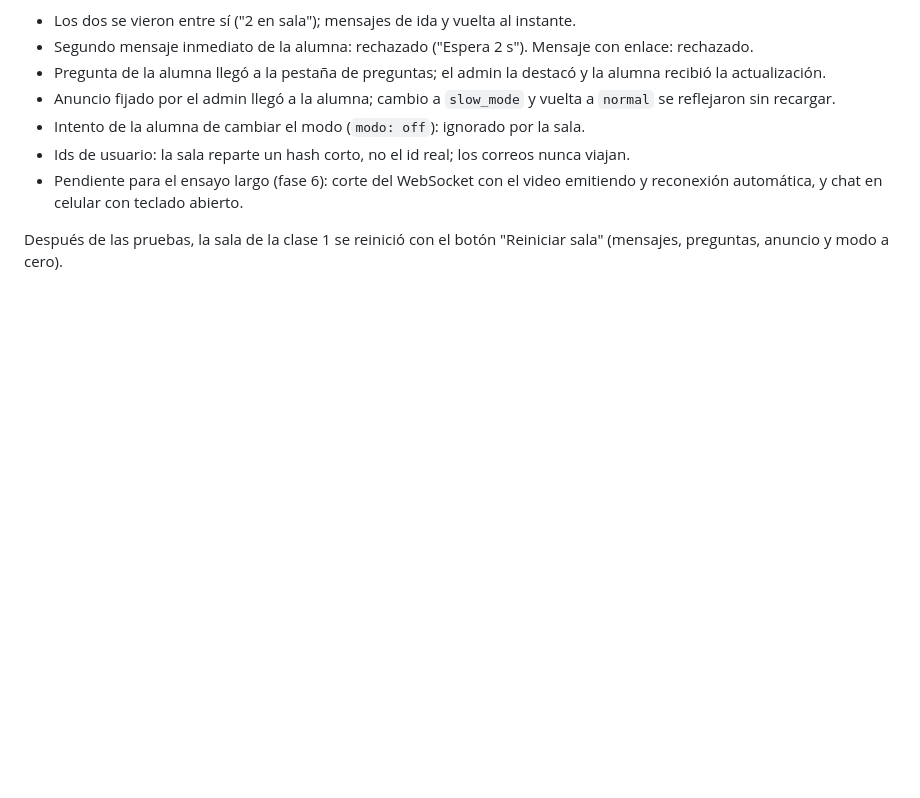
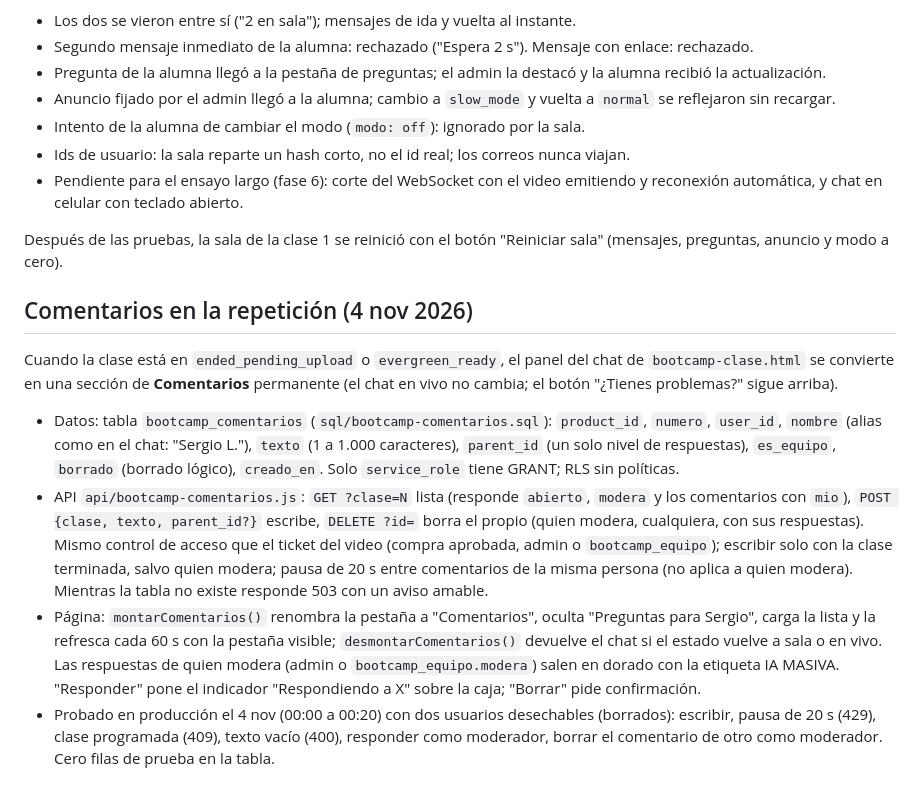
Before and after one commit to iamasiva/pagina-oficial, a Markdown page: docs/bootcamp/05-chat-moderacion.md, the part around the change. GitHub-like rendering; blank space fills up the shorter version.

Commit message:
Docs del bootcamp: sección de comentarios en la repetición (tabla, API, página y pruebas)
Co-Authored-By: Claude Fable 5.1 <noreply@anthropic.com>

```diff
--- a/docs/bootcamp/05-chat-moderacion.md
+++ b/docs/bootcamp/05-chat-moderacion.md
@@ -44,3 +44,12 @@ Prueba con dos usuarios reales contra producción: Sergio como admin desde Chrom
 - Pendiente para el ensayo largo (fase 6): corte del WebSocket con el video emitiendo y reconexión automática, y chat en celular con teclado abierto.
 
 Después de las pruebas, la sala de la clase 1 se reinició con el botón "Reiniciar sala" (mensajes, preguntas, anuncio y modo a cero).
+
+## Comentarios en la repetición (4 nov 2026)
+
+Cuando la clase está en `ended_pending_upload` o `evergreen_ready`, el panel del chat de `bootcamp-clase.html` se convierte en una sección de **Comentarios** permanente (el chat en vivo no cambia; el botón "¿Tienes problemas?" sigue arriba).
+
+- Datos: tabla `bootcamp_comentarios` (`sql/bootcamp-comentarios.sql`): `product_id`, `numero`, `user_id`, `nombre` (alias como en el chat: "Sergio L."), `texto` (1 a 1.000 caracteres), `parent_id` (un solo nivel de respuestas), `es_equipo`, `borrado` (borrado lógico), `creado_en`. Solo `service_role` tiene GRANT; RLS sin políticas.
+- API `api/bootcamp-comentarios.js`: `GET ?clase=N` lista (responde `abierto`, `modera` y los comentarios con `mio`), `POST {clase, texto, parent_id?}` escribe, `DELETE ?id=` borra el propio (quien modera, cualquiera, con sus respuestas). Mismo control de acceso que el ticket del video (compra aprobada, admin o `bootcamp_equipo`); escribir solo con la clase terminada, salvo quien modera; pausa de 20 s entre comentarios de la misma persona (no aplica a quien modera). Mientras la tabla no existe responde 503 con un aviso amable.
+- Página: `montarComentarios()` renombra la pestaña a "Comentarios", oculta "Preguntas para Sergio", carga la lista y la refresca cada 60 s con la pestaña visible; `desmontarComentarios()` devuelve el chat si el estado vuelve a sala o en vivo. Las respuestas de quien modera (admin o `bootcamp_equipo.modera`) salen en dorado con la etiqueta IA MASIVA. "Responder" pone el indicador "Respondiendo a X" sobre la caja; "Borrar" pide confirmación.
+- Probado en producción el 4 nov (00:00 a 00:20) con dos usuarios desechables (borrados): escribir, pausa de 20 s (429), clase programada (409), texto vacío (400), responder como moderador, borrar el comentario de otro como moderador. Cero filas de prueba en la tabla.
```
